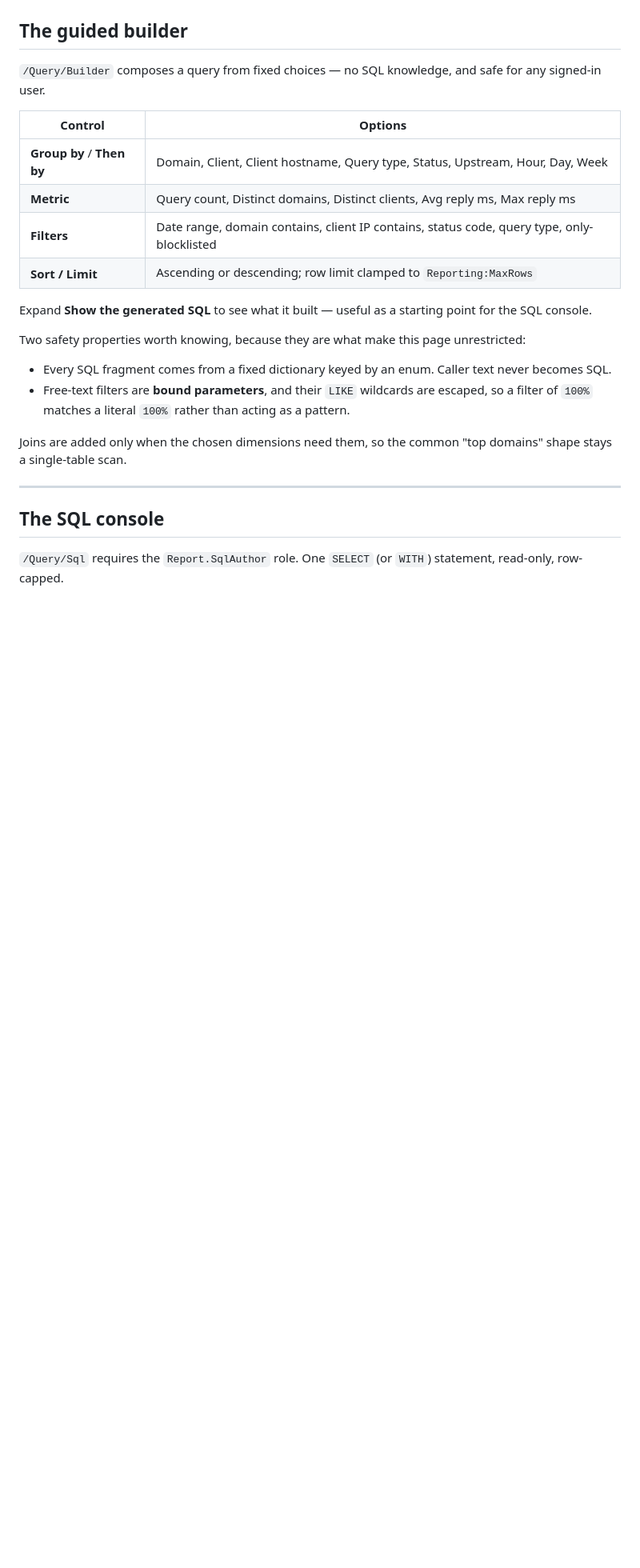
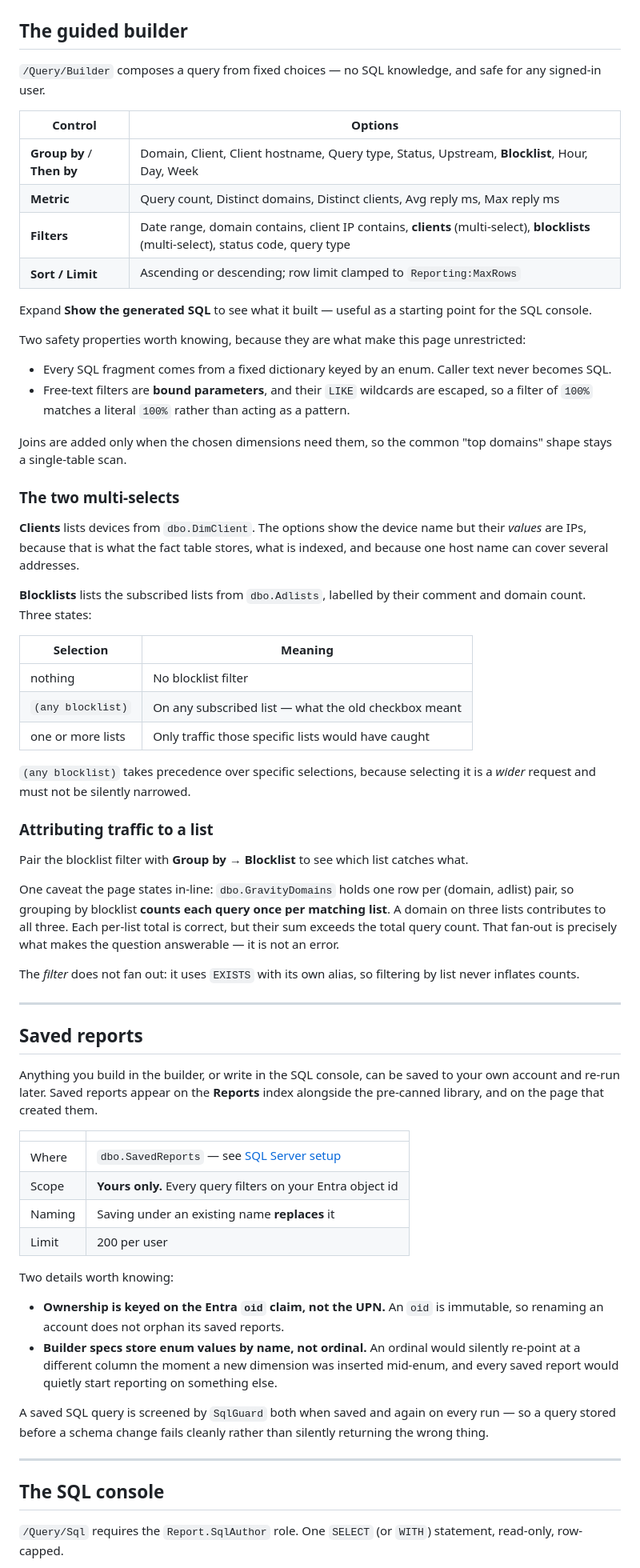
Before and after one commit to JoshuaBylotas/PiholeReportServer, a Markdown page: docs/07-reports.md, the part around the change. Shown at 80% size. Drawn GitHub-style; blank space fills up the shorter version.

```diff
--- a/docs/07-reports.md
+++ b/docs/07-reports.md
@@ -99,9 +99,9 @@ any signed-in user.
 
 | Control | Options |
 |---------|---------|
-| **Group by** / **Then by** | Domain, Client, Client hostname, Query type, Status, Upstream, Hour, Day, Week |
+| **Group by** / **Then by** | Domain, Client, Client hostname, Query type, Status, Upstream, **Blocklist**, Hour, Day, Week |
 | **Metric** | Query count, Distinct domains, Distinct clients, Avg reply ms, Max reply ms |
-| **Filters** | Date range, domain contains, client IP contains, status code, query type, only-blocklisted |
+| **Filters** | Date range, domain contains, client IP contains, **clients** (multi-select), **blocklists** (multi-select), status code, query type |
 | **Sort / Limit** | Ascending or descending; row limit clamped to `Reporting:MaxRows` |
 
 Expand **Show the generated SQL** to see what it built — useful as a starting point for
@@ -116,6 +116,64 @@ Two safety properties worth knowing, because they are what make this page unrest
 
 Joins are added only when the chosen dimensions need them, so the common "top domains"
 shape stays a single-table scan.
+
+### The two multi-selects
+
+**Clients** lists devices from `dbo.DimClient`. The options show the device name but
+their *values* are IPs, because that is what the fact table stores, what is indexed, and
+because one host name can cover several addresses.
+
+**Blocklists** lists the subscribed lists from `dbo.Adlists`, labelled by their comment
+and domain count. Three states:
+
+| Selection | Meaning |
+|-----------|---------|
+| nothing | No blocklist filter |
+| `(any blocklist)` | On any subscribed list — what the old checkbox meant |
+| one or more lists | Only traffic those specific lists would have caught |
+
+`(any blocklist)` takes precedence over specific selections, because selecting it is a
+*wider* request and must not be silently narrowed.
+
+### Attributing traffic to a list
+
+Pair the blocklist filter with **Group by → Blocklist** to see which list catches what.
+
+One caveat the page states in-line: `dbo.GravityDomains` holds one row per
+(domain, adlist) pair, so grouping by blocklist **counts each query once per matching
+list**. A domain on three lists contributes to all three. Each per-list total is correct,
+but their sum exceeds the total query count. That fan-out is precisely what makes the
+question answerable — it is not an error.
+
+The *filter* does not fan out: it uses `EXISTS` with its own alias, so filtering by list
+never inflates counts.
+
+---
+
+## Saved reports
+
+Anything you build in the builder, or write in the SQL console, can be saved to your own
+account and re-run later. Saved reports appear on the **Reports** index alongside the
+pre-canned library, and on the page that created them.
+
+| | |
+|---|---|
+| Where | `dbo.SavedReports` — see [SQL Server setup](03-sql-server-setup.md#saved-reports-table) |
+| Scope | **Yours only.** Every query filters on your Entra object id |
+| Naming | Saving under an existing name **replaces** it |
+| Limit | 200 per user |
+
+Two details worth knowing:
+
+- **Ownership is keyed on the Entra `oid` claim, not the UPN.** An `oid` is immutable, so
+  renaming an account does not orphan its saved reports.
+- **Builder specs store enum values by name, not ordinal.** An ordinal would silently
+  re-point at a different column the moment a new dimension was inserted mid-enum, and
+  every saved report would quietly start reporting on something else.
+
+A saved SQL query is screened by `SqlGuard` both when saved and again on every run — so a
+query stored before a schema change fails cleanly rather than silently returning the
+wrong thing.
 
 ---
 
```
Also changed, not shown: docs/03-sql-server-setup.md (+31 -0 lines), docs/README.md (+16 -0 lines).
